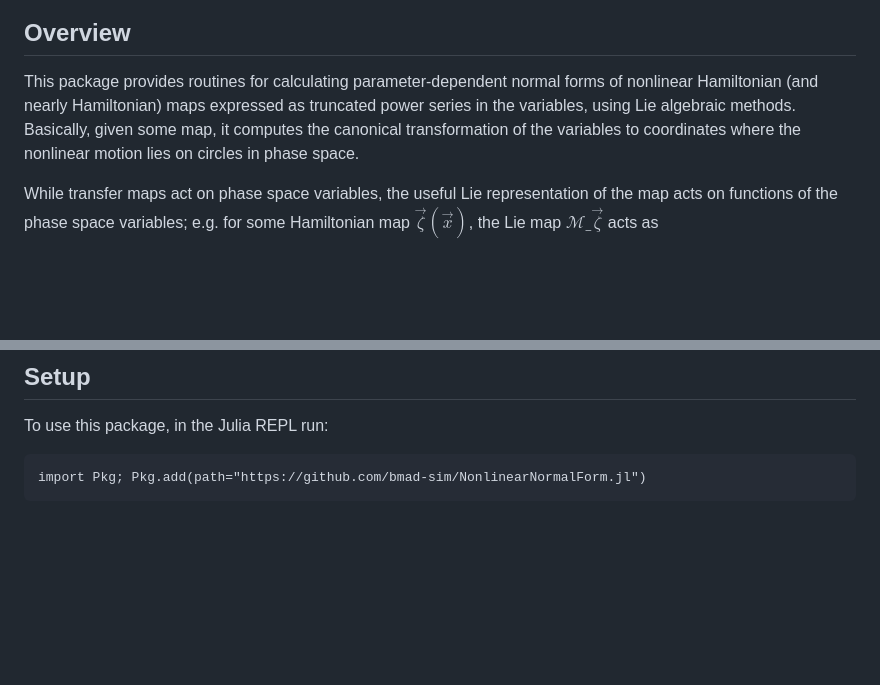
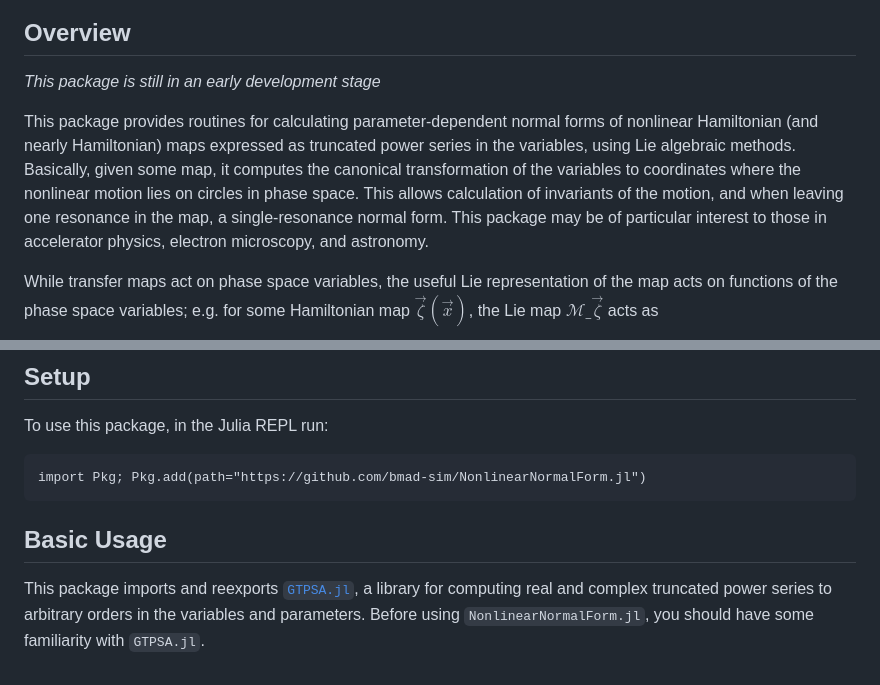
Before and after one commit to bmad-sim/NonlinearNormalForm.jl, a Markdown page: README.md, 2 parts joined by grey strips. Rendered like a GitHub page; blank space fills up the shorter version.

````diff
--- a/README.md
+++ b/README.md
@@ -6,7 +6,9 @@
 
 ## Overview
 
-This package provides routines for calculating parameter-dependent normal forms of nonlinear Hamiltonian (and nearly Hamiltonian) maps expressed as truncated power series in the variables, using Lie algebraic methods. Basically, given some map, it computes the canonical transformation of the variables to coordinates where the nonlinear motion lies on circles in phase space.
+_This package is still in an early development stage_
+
+This package provides routines for calculating parameter-dependent normal forms of nonlinear Hamiltonian (and nearly Hamiltonian) maps expressed as truncated power series in the variables, using Lie algebraic methods. Basically, given some map, it computes the canonical transformation of the variables to coordinates where the nonlinear motion lies on circles in phase space. This allows calculation of invariants of the motion, and when leaving one resonance in the map, a single-resonance normal form. This package may be of particular interest to those in accelerator physics, electron microscopy, and astronomy.
 
 While transfer maps act on phase space variables, the useful Lie representation of the map acts on functions of the phase space variables; e.g. for some Hamiltonian map $\vec{\zeta}(\vec{x})$, the Lie map $\mathcal{M}\_{\vec{\zeta}}$ acts as $$\mathcal{M}\_{\vec{\zeta}}f=f\circ\vec{\zeta} \ .$$
 
@@ -44,3 +46,7 @@ To use this package, in the Julia REPL run:
 ```juliai
 import Pkg; Pkg.add(path="https://github.com/bmad-sim/NonlinearNormalForm.jl")
 ```
+
+## Basic Usage
+
+This package imports and reexports [`GTPSA.jl`](https://github.com/bmad-sim/GTPSA.jl), a library for computing real and complex truncated power series to arbitrary orders in the variables and parameters. Before using `NonlinearNormalForm.jl`, you should have some familiarity with `GTPSA.jl`.
````
